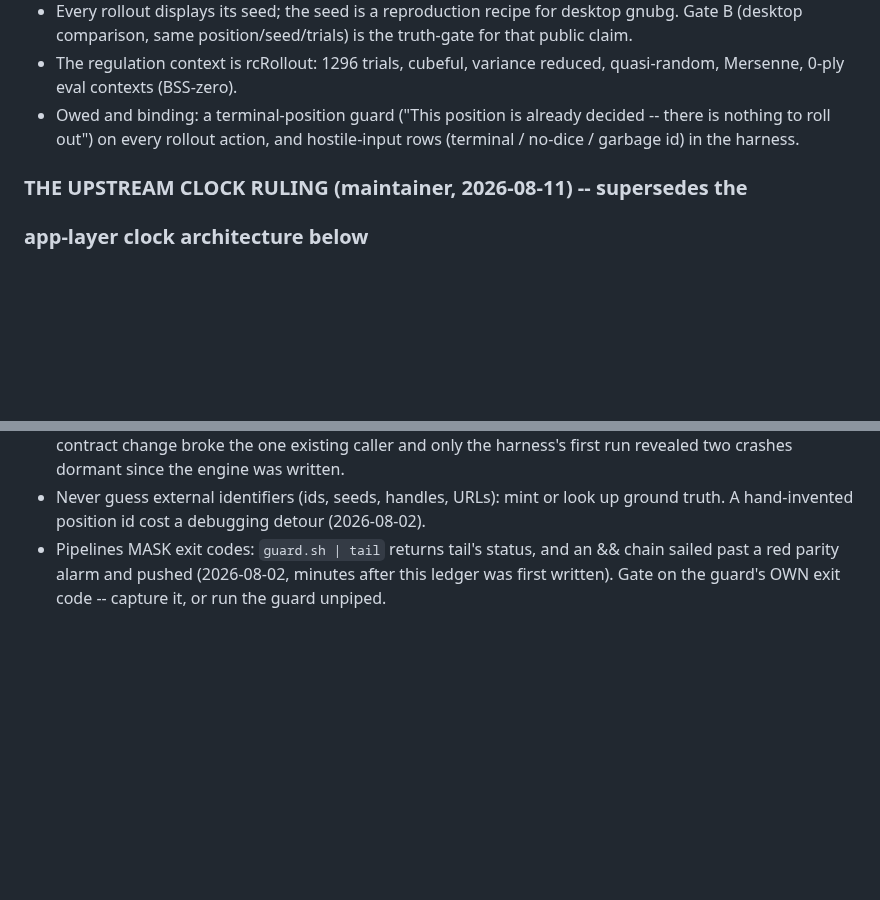
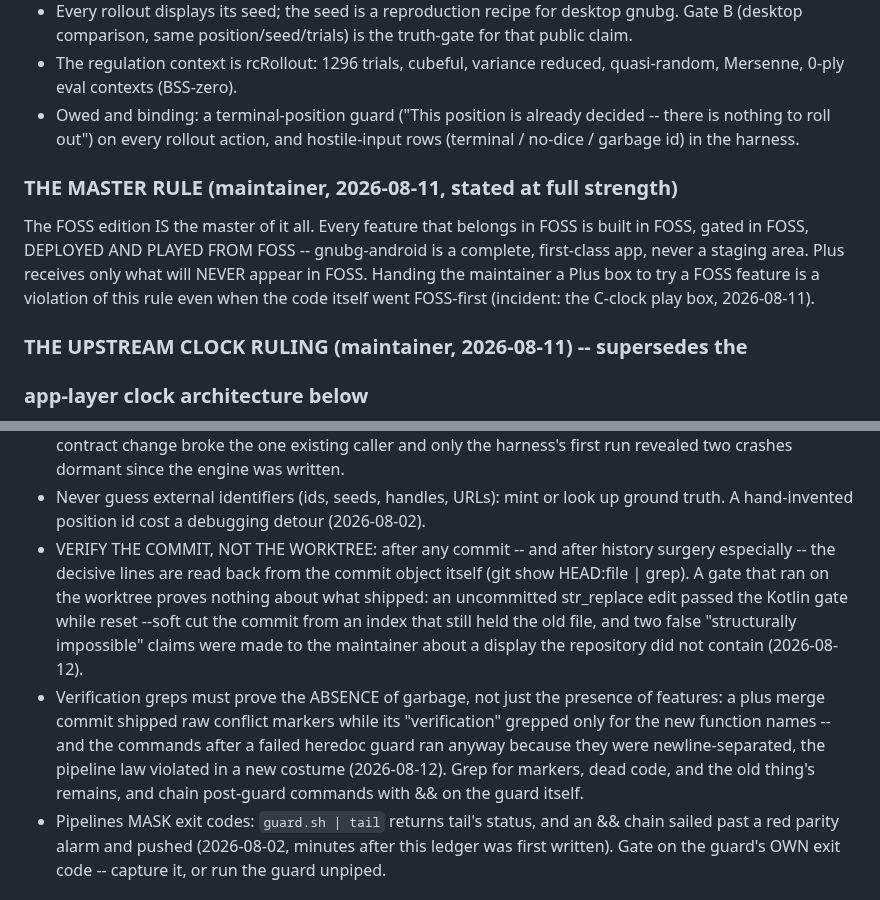
Before and after one commit to clavierhaus/gnubg-android, a Markdown page: CLAUDE.md, 2 parts joined by grey strips. GitHub-like rendering; blank space fills up the shorter version.

Commit message:
CLAUDE.md: the master rule + the commit-not-worktree law
THE MASTER RULE: FOSS is the master of it all -- a complete first-class
app, never a staging area; Plus receives only never-FOSS features; FOSS
features are built, gated, deployed and played from gnubg-android.

VERIFY THE COMMIT, NOT THE WORKTREE: gates test worktrees, releases
ship commits -- after any commit, and history surgery especially, read
the decisive lines back from the commit object (git show HEAD:file).

```diff
--- a/CLAUDE.md
+++ b/CLAUDE.md
@@ -713,6 +713,16 @@ per-trial InvertEvaluationR placement.
   decided -- there is nothing to roll out") on every rollout action, and
   hostile-input rows (terminal / no-dice / garbage id) in the harness.
 
+### THE MASTER RULE (maintainer, 2026-08-11, stated at full strength)
+
+The FOSS edition IS the master of it all. Every feature that belongs in
+FOSS is built in FOSS, gated in FOSS, DEPLOYED AND PLAYED FROM FOSS --
+gnubg-android is a complete, first-class app, never a staging area.
+Plus receives only what will NEVER appear in FOSS. Handing the
+maintainer a Plus box to try a FOSS feature is a violation of this rule
+even when the code itself went FOSS-first (incident: the C-clock play
+box, 2026-08-11).
+
 ### THE UPSTREAM CLOCK RULING (maintainer, 2026-08-11) -- supersedes the
 ### app-layer clock architecture below
 
@@ -778,6 +788,21 @@ invisible grace period does not exist for the player.
 - Never guess external identifiers (ids, seeds, handles, URLs): mint or
   look up ground truth. A hand-invented position id cost a debugging
   detour (2026-08-02).
+- VERIFY THE COMMIT, NOT THE WORKTREE: after any commit -- and after
+  history surgery especially -- the decisive lines are read back from
+  the commit object itself (git show HEAD:file | grep). A gate that ran
+  on the worktree proves nothing about what shipped: an uncommitted
+  str_replace edit passed the Kotlin gate while reset --soft cut the
+  commit from an index that still held the old file, and two false
+  "structurally impossible" claims were made to the maintainer about a
+  display the repository did not contain (2026-08-12).
+- Verification greps must prove the ABSENCE of garbage, not just the
+  presence of features: a plus merge commit shipped raw conflict markers
+  while its "verification" grepped only for the new function names --
+  and the commands after a failed heredoc guard ran anyway because they
+  were newline-separated, the pipeline law violated in a new costume
+  (2026-08-12). Grep for markers, dead code, and the old thing's
+  remains, and chain post-guard commands with && on the guard itself.
 - Pipelines MASK exit codes: `guard.sh | tail` returns tail's status, and
   an && chain sailed past a red parity alarm and pushed (2026-08-02,
   minutes after this ledger was first written). Gate on the guard's OWN
```
